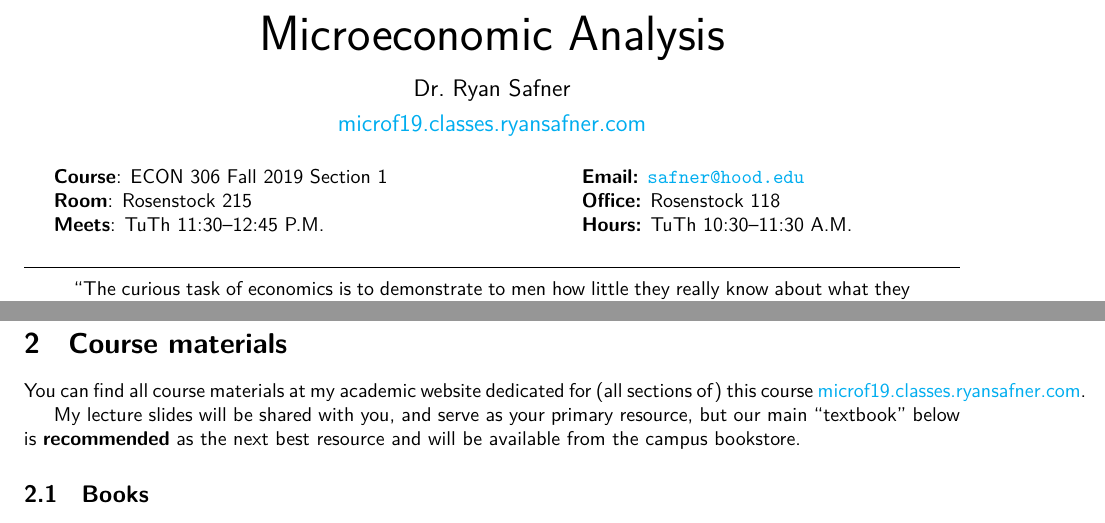
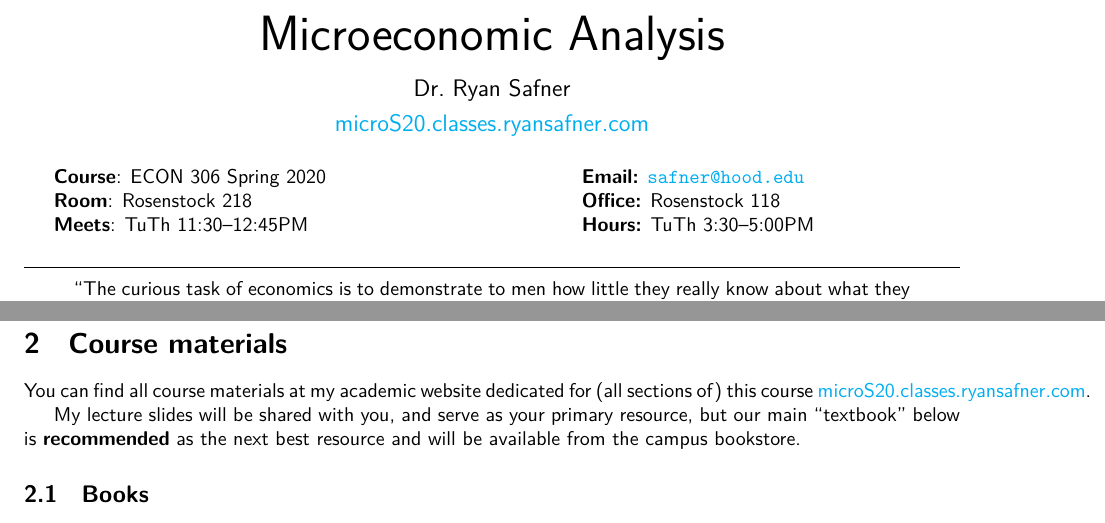
Before and after one commit to leachandrew/microS20, an R Markdown document (static/files/syllabus-pdf.Rmd): two parts of pages 1 and 2 of 4, joined at a grey line, cut so that both start at the same text. Rendered offline with R 4.5, knitr and Pandoc, then LaTeX, with nearby package versions; some code elsewhere in the file could not run offline; a font, style sheet, LaTeX package, included part or bibliography that could not be used is replaced or left out.

Commit message:
Update syllabus (pdf and html)

```diff
--- a/data/lessons.yml
+++ b/data/lessons.yml
@@ -27,7 +27,6 @@ lessons:
   - title: '<i class="fas fa-laptop-code"></i> **Problem Set 2**'
 
   - title: '<i class="fas fa-star"></i> **Exam 1**'
-    assignment: "01-exam"
 
   - title: '<span class="fake-header-table">2. Production Theory</span>'
     header: True
--- a/static/files/syllabus-pdf.Rmd
+++ b/static/files/syllabus-pdf.Rmd
@@ -12,17 +12,17 @@ output:
 geometry: margin=1in
 
 course: "Microeconomic Analysis"
-coursecode: "ECON 306 Fall 2019"
-section: "Section 1"
+coursecode: "ECON 306 Spring 2020"
+section: ""
 author: Dr. Ryan Safner
-semester: "[microf19.classes.ryansafner.com](http://microf19.classes.ryansafner.com)"
+semester: "[microS20.classes.ryansafner.com](http://microS20.classes.ryansafner.com)"
 
 email: "safner@hood.edu"
 web: "ryansafner.com"
-officehours: "TuTh 10:30--11:30 A.M."
+officehours: "TuTh 3:30--5:00PM"
 office: "Rosenstock 118"
-classroom: "Rosenstock 215"
-classhours: "TuTh 11:30--12:45 P.M."
+classroom: "Rosenstock 218"
+classhours: "TuTh 11:30--12:45PM"
 
 fontfamily: Fira Sans
 mainfont: Fira Sans
@@ -66,7 +66,7 @@ See my [tips for success in this course](http://microf19.classes.ryansafner.com/
 
 # Course materials
 
-You can find all course materials at my academic website dedicated for (all sections of) this course [microf19.classes.ryansafner.com](http://microf19.classes.ryansafner.com).
+You can find all course materials at my academic website dedicated for (all sections of) this course [microS20.classes.ryansafner.com](http://microS20.classes.ryansafner.com).
 
 My lecture slides will be shared with you, and serve as your primary resource, but our main "textbook" below is **recommended** as the next best resource and will be available from the campus bookstore.
 
```
Also changed, not shown: content/syllabus.Rmd (+2 -3 lines), content/_index.html, content/schedule.html, content/syllabus.html, static/files/syllabus-pdf.pdf (added), static/files/syllabus-pdf.tex (added), static/files/syllabus-pdf.Rmd (6 more changed lines), 7 other files.
